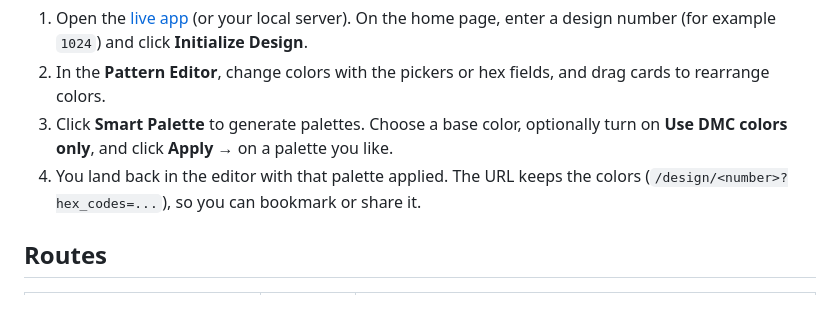
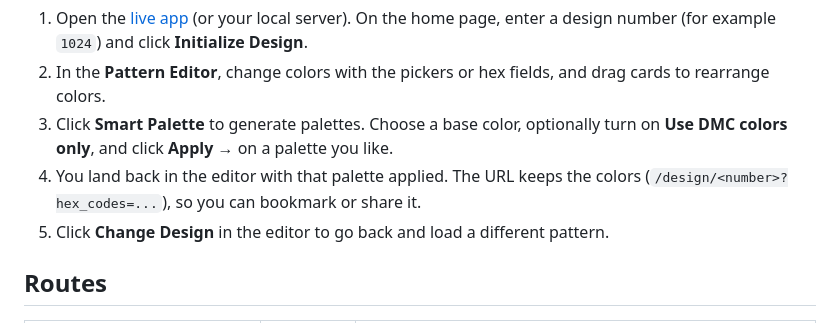
Before and after one commit to niclindb/bracelet-color-studio, a Markdown page: README.md, the part around the change. Drawn GitHub-style.

Commit message:
Mention Change Design button in README usage
Co-Authored-By: Claude Opus 5.5 <noreply@anthropic.com>
Claude-Session: https://claude.ai/code/session_018U5VzfyqGjy8KxAwQhQ4uX

```diff
--- a/README.md
+++ b/README.md
@@ -45,6 +45,7 @@ Then open http://127.0.0.1:5000. Running `python app.py` also works.
 2. In the **Pattern Editor**, change colors with the pickers or hex fields, and drag cards to rearrange colors.
 3. Click **Smart Palette** to generate palettes. Choose a base color, optionally turn on **Use DMC colors only**, and click **Apply →** on a palette you like.
 4. You land back in the editor with that palette applied. The URL keeps the colors (`/design/<number>?hex_codes=...`), so you can bookmark or share it.
+5. Click **Change Design** in the editor to go back and load a different pattern.
 
 ## Routes
 
```
